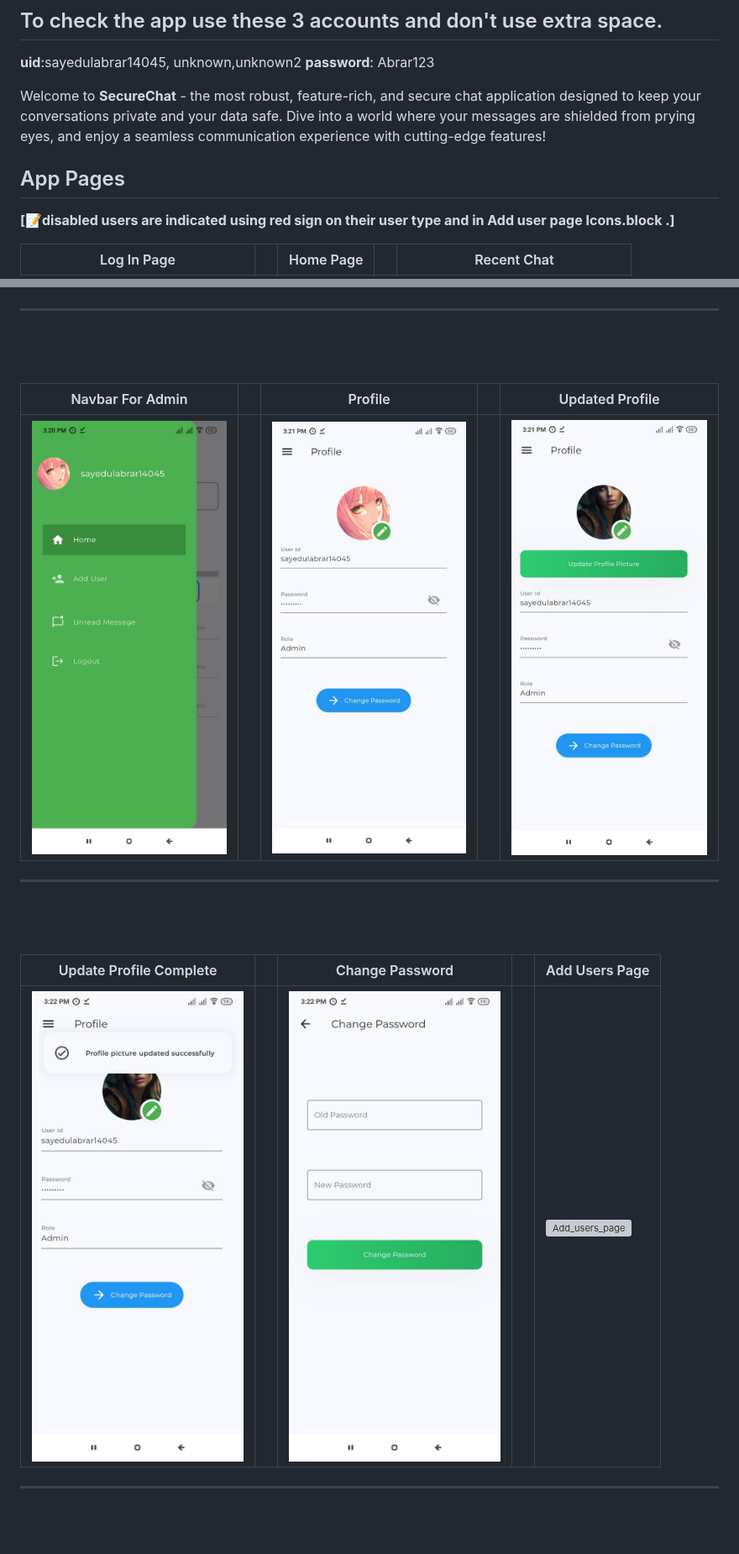
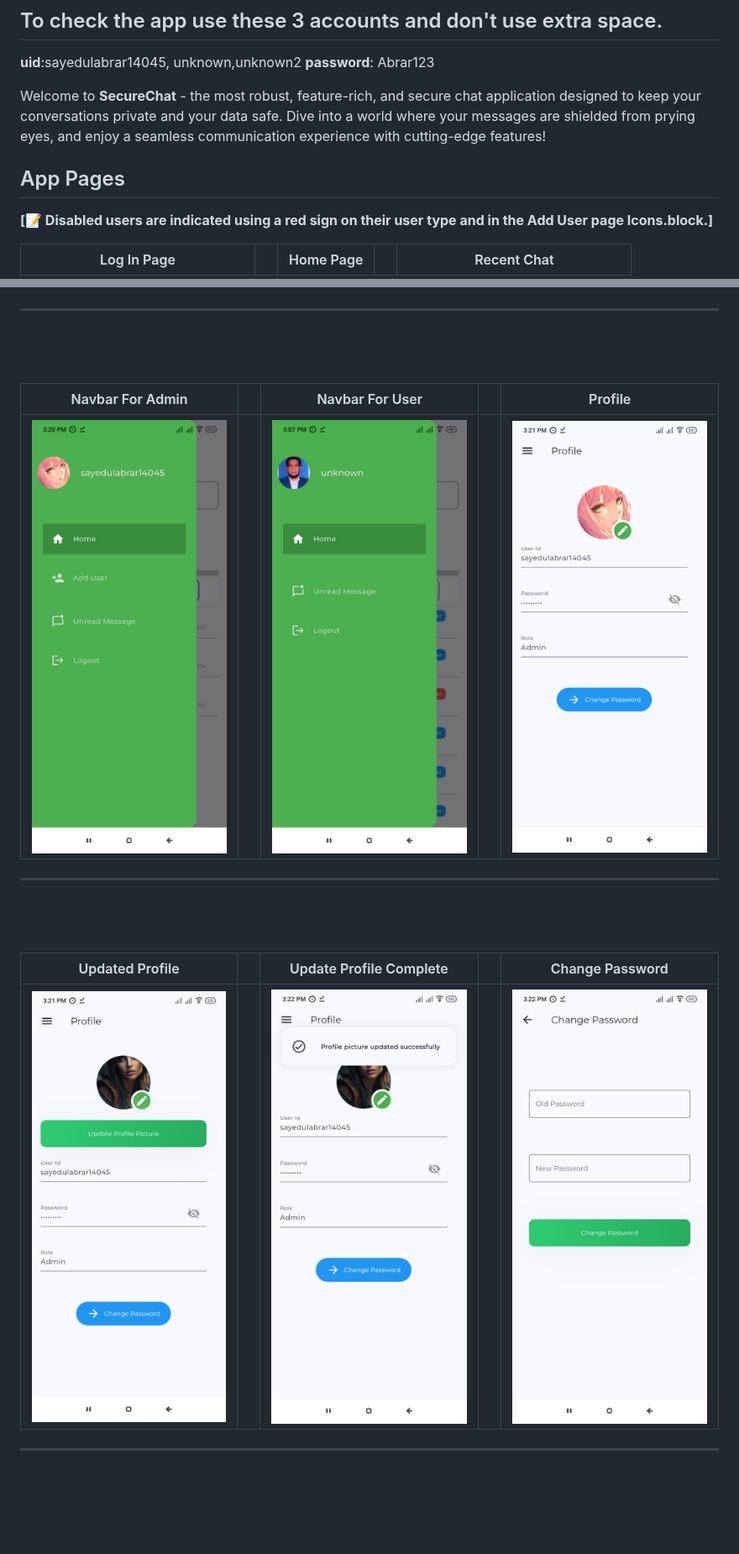
Before and after one commit to sayedulabrar/Secured_encrypted_chat_app, a Markdown page: README.md, 2 parts joined by grey strips. Shown at 84% size. Rendered like a GitHub page; blank space fills up the shorter version; grey boxes are pictures that could not be loaded.

```diff
--- a/README.md
+++ b/README.md
@@ -10,10 +10,9 @@ To download the final version of **SecureChat**, check the **finalapp** folder.
 
 Welcome to **SecureChat** - the most robust, feature-rich, and secure chat application designed to keep your conversations private and your data safe. Dive into a world where your messages are shielded from prying eyes, and enjoy a seamless communication experience with cutting-edge features!
 
-
 ## App Pages
 
-**[📝disabled users are indicated using red sign on their user type and in Add user page Icons.block .]**
+**[📝 Disabled users are indicated using a red sign on their user type and in the Add User page Icons.block.]**
 
 | Log In Page                 |   | Home Page                  |   | Recent Chat                  |
 |-----------------------------|---|----------------------------|---|------------------------------|
@@ -21,15 +20,15 @@ Welcome to **SecureChat** - the most robust, feature-rich, and secure chat appli
 ---
 <br><br>
 
-| Navbar For Admin                      |   | Profile                    |   | Updated Profile              |
-|-----------------------------|---|----------------------------|---|------------------------------|
-| ![navbar](assets/app_images/navbar.jpeg) |   | ![profile](assets/app_images/profile.jpeg) |   | ![updated_profile](assets/app_images/updated_profile.jpeg) |
+| Navbar For Admin                      |   | Navbar For User                |   | Profile                    |
+|-----------------------------|---|----------------------------|---|----------------------------|
+| ![navbar](assets/app_images/navbar.jpeg) |   | ![navbar_for_user](assets/app_images/navbar_for_user.jpeg) |   | ![profile](assets/app_images/profile.jpeg) |
 ---
 <br><br>
 
-| Update Profile Complete     |   | Change Password            |   | Add Users Page               |
-|-----------------------------|---|----------------------------|---|------------------------------|
-| ![update_profile_complete](assets/app_images/update_profile_complete.jpeg) |   | ![change_password](assets/app_images/change_password.jpeg) |   | ![Add_users_page](assets/app_images/Add_users_page.jpeg) |
+| Updated Profile              |   | Update Profile Complete     |   | Change Password            |
+|------------------------------|---|-----------------------------|---|----------------------------|
+| ![updated_profile](assets/app_images/updated_profile.jpeg) |   | ![update_profile_complete](assets/app_images/update_profile_complete.jpeg) |   | ![change_password](assets/app_images/change_password.jpeg) |
 ---
 <br><br>
 
```
Also changed, not shown: other parts of README.md (+15 -15 lines).
